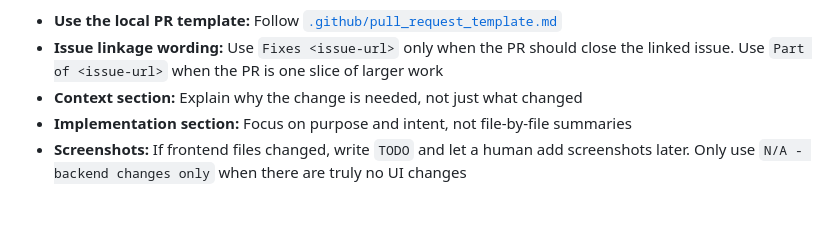
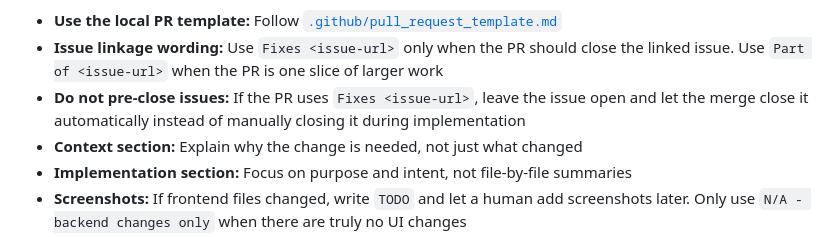
Before and after one commit to klondikemarlen/solid-fm-accounting, a Markdown page: agents/workflows/pull-request-management.md, the part around the change. Drawn GitHub-style; blank space fills up the shorter version.

Commit message:
:memo: document PR-driven issue closing

```diff
--- a/agents/workflows/pull-request-management.md
+++ b/agents/workflows/pull-request-management.md
@@ -23,6 +23,8 @@ This reduces review friction and creates useful documentation.
 - **Use the local PR template:** Follow [`.github/pull_request_template.md`](../../.github/pull_request_template.md)
 - **Issue linkage wording:** Use `Fixes <issue-url>` only when the PR should close the linked issue.
   Use `Part of <issue-url>` when the PR is one slice of larger work
+- **Do not pre-close issues:** If the PR uses `Fixes <issue-url>`, leave the issue open and let the
+  merge close it automatically instead of manually closing it during implementation
 - **Context section:** Explain why the change is needed, not just what changed
 - **Implementation section:** Focus on purpose and intent, not file-by-file summaries
 - **Screenshots:** If frontend files changed, write `TODO` and let a human add screenshots later.
```
Also changed, not shown: AGENTS.md (+2 -0 lines).
